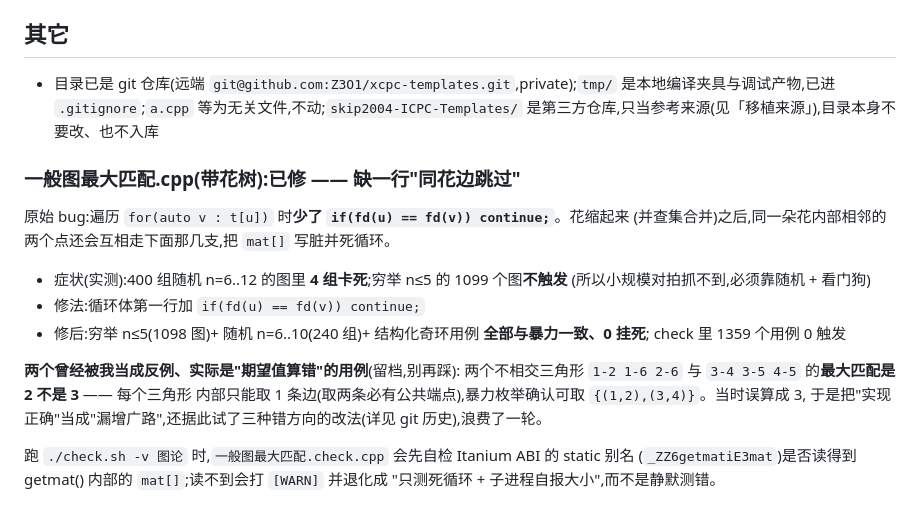
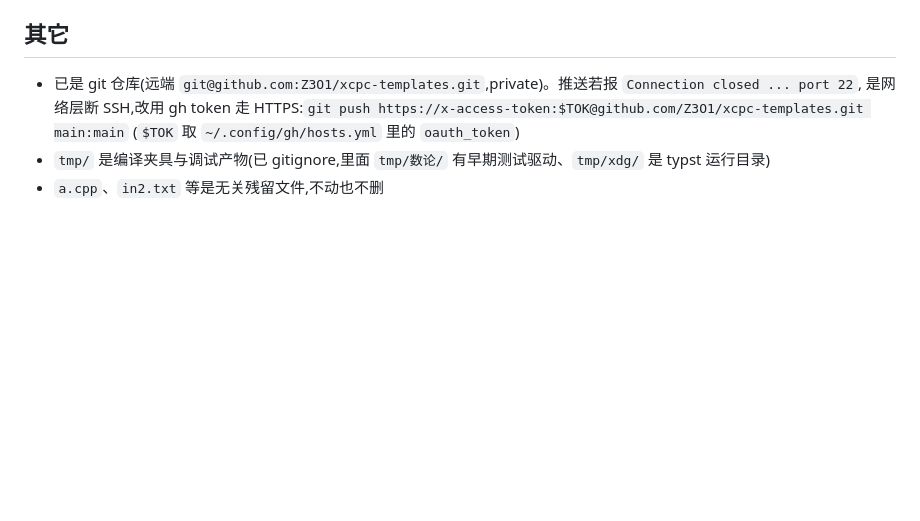
Before and after one commit to Z3O1/xcpc-templates, a Markdown page: CLAUDE.md, the part around one of its changes. Drawn GitHub-style; blank space fills up the shorter version.

```diff
--- a/CLAUDE.md
+++ b/CLAUDE.md
@@ -96,22 +111,8 @@ templates/<章目录>/<模板>.typ(介绍)  ─┼─→ gen.py ─→ sections.
 
 ## 其它
 
-- 目录已是 git 仓库(远端 `git@github.com:Z3O1/xcpc-templates.git`,private);`tmp/` 是本地编译夹具与调试产物,已进 `.gitignore`;`a.cpp` 等为无关文件,不动;`skip2004-ICPC-Templates/` 是第三方仓库,只当参考来源(见「移植来源」),目录本身不要改、也不入库
-
-### 一般图最大匹配.cpp(带花树):已修 —— 缺一行"同花边跳过"
-原始 bug:遍历 `for(auto v : t[u])` 时**少了 `if(fd(u) == fd(v)) continue;`**。花缩起来
-(并查集合并)之后,同一朵花内部相邻的两个点还会互相走下面那几支,把 `mat[]` 写脏并死循环。
-- 症状(实测):400 组随机 n=6..12 的图里 **4 组卡死**;穷举 n≤5 的 1099 个图**不触发**
-  (所以小规模对拍抓不到,必须靠随机 + 看门狗)
-- 修法:循环体第一行加 `if(fd(u) == fd(v)) continue;`
-- 修后:穷举 n≤5(1098 图)+ 随机 n=6..10(240 组)+ 结构化奇环用例 **全部与暴力一致、0 挂死**;
-  check 里 1359 个用例 0 触发
-
-**两个曾经被我当成反例、实际是"期望值算错"的用例**(留档,别再踩):
-两个不相交三角形 `1-2 1-6 2-6` 与 `3-4 3-5 4-5` 的**最大匹配是 2 不是 3** —— 每个三角形
-内部只能取 1 条边(取两条必有公共端点),暴力枚举确认可取 `{(1,2),(3,4)}`。当时误算成 3,
-于是把"实现正确"当成"漏增广路",还据此试了三种错方向的改法(详见 git 历史),浪费了一轮。
-
-跑 `./check.sh -v 图论` 时,`一般图最大匹配.check.cpp` 会先自检 Itanium ABI 的 static 别名
-(`_ZZ6getmatiE3mat`)是否读得到 getmat() 内部的 `mat[]`;读不到会打 `[WARN]` 并退化成
-"只测死循环 + 子进程自报大小",而不是静默测错。
+- 已是 git 仓库(远端 `git@github.com:Z3O1/xcpc-templates.git`,private)。推送若报 `Connection closed ... port 22`,
+  是网络层断 SSH,改用 gh token 走 HTTPS:`git push https://x-access-token:$TOK@github.com/Z3O1/xcpc-templates.git main:main`
+  (`$TOK` 取 `~/.config/gh/hosts.yml` 里的 `oauth_token`)
+- `tmp/` 是编译夹具与调试产物(已 gitignore,里面 `tmp/数论/` 有早期测试驱动、`tmp/xdg/` 是 typst 运行目录)
+- `a.cpp`、`in2.txt` 等是无关残留文件,不动也不删
```
Also changed, not shown: other parts of CLAUDE.md (+75 -60 lines), BUGS.md (added, +69 -0 lines).
